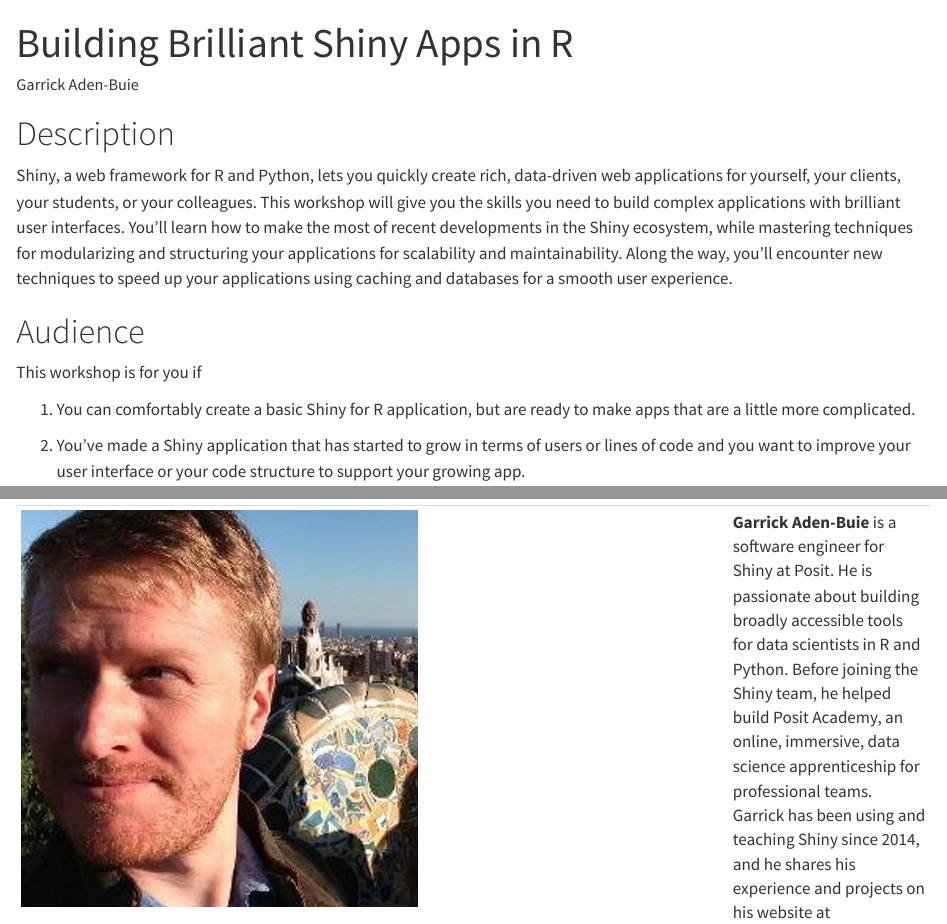
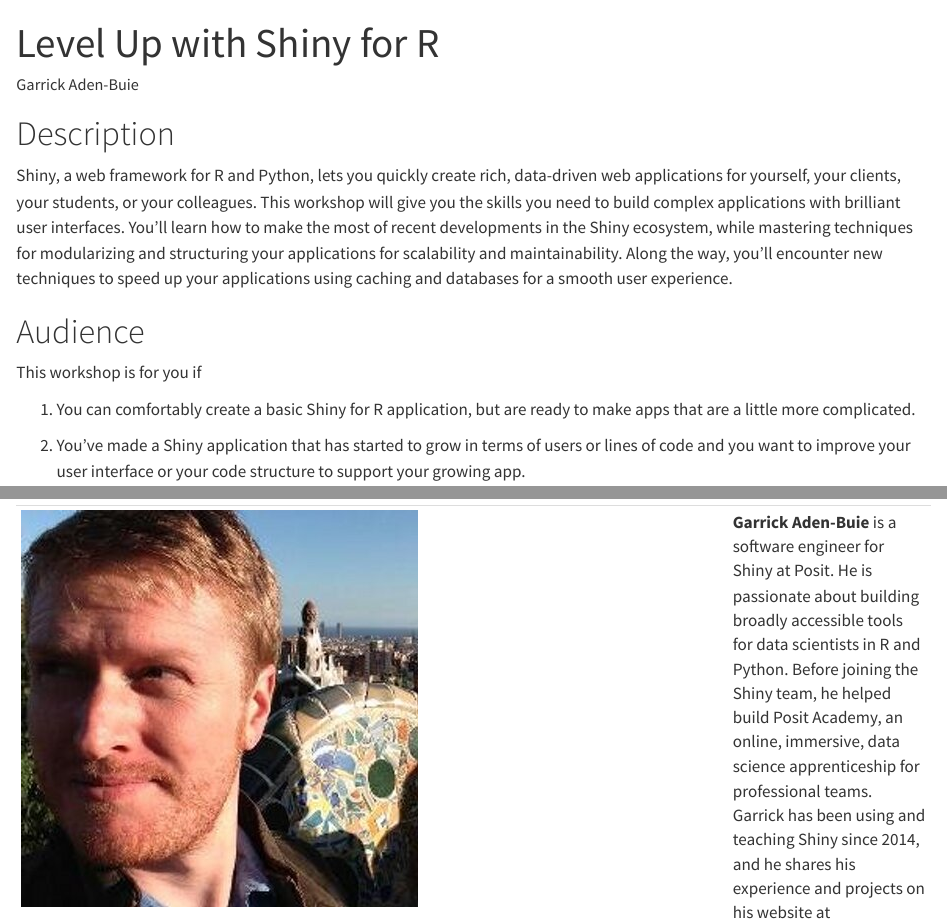
Before and after one commit to posit-conf-2024/workshops, a Quarto document (workshops/shiny_r_adv.qmd): the page in a window 1100 px wide, from its top, and a second part further down, joined at a grey line. Rendered offline with R 4.5, knitr and Pandoc in place of Quarto, with nearby package versions.

Commit message:
update workshop title

```diff
--- a/workshops/shiny_r_adv.qmd
+++ b/workshops/shiny_r_adv.qmd
@@ -1,5 +1,5 @@
 ---
-title: Building Brilliant Shiny Apps in R
+title: Level Up with Shiny for R
 author:
   - name: Garrick Aden-Buie
     affiliations:
```
